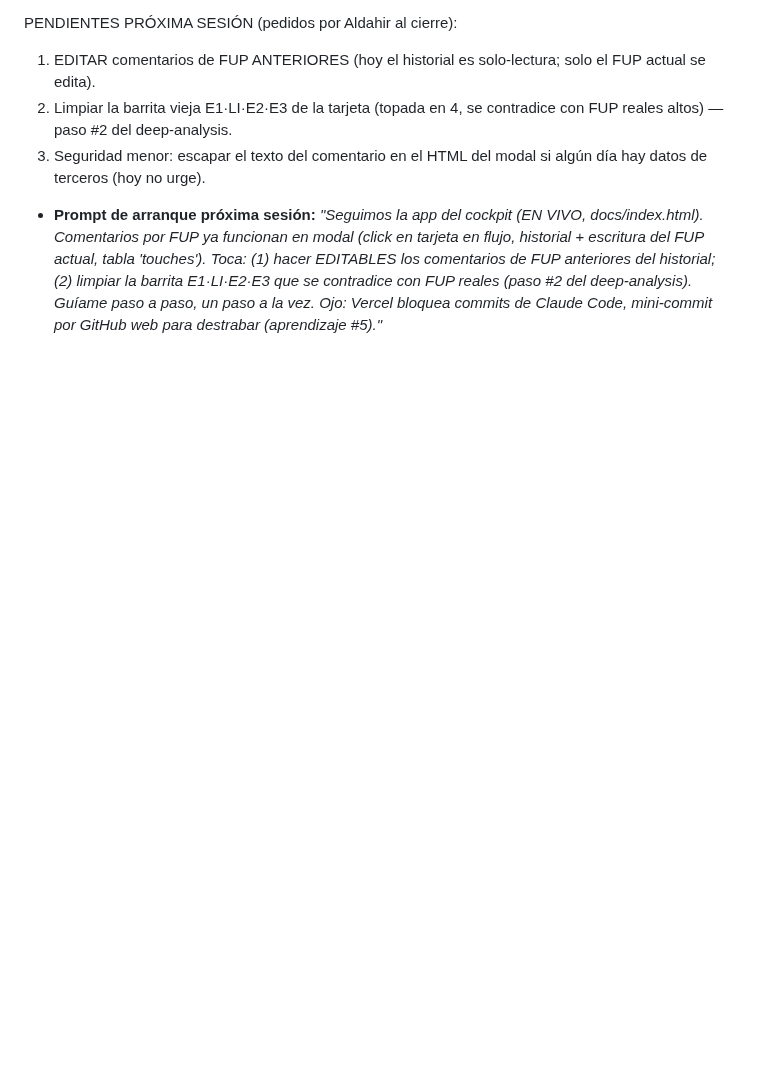
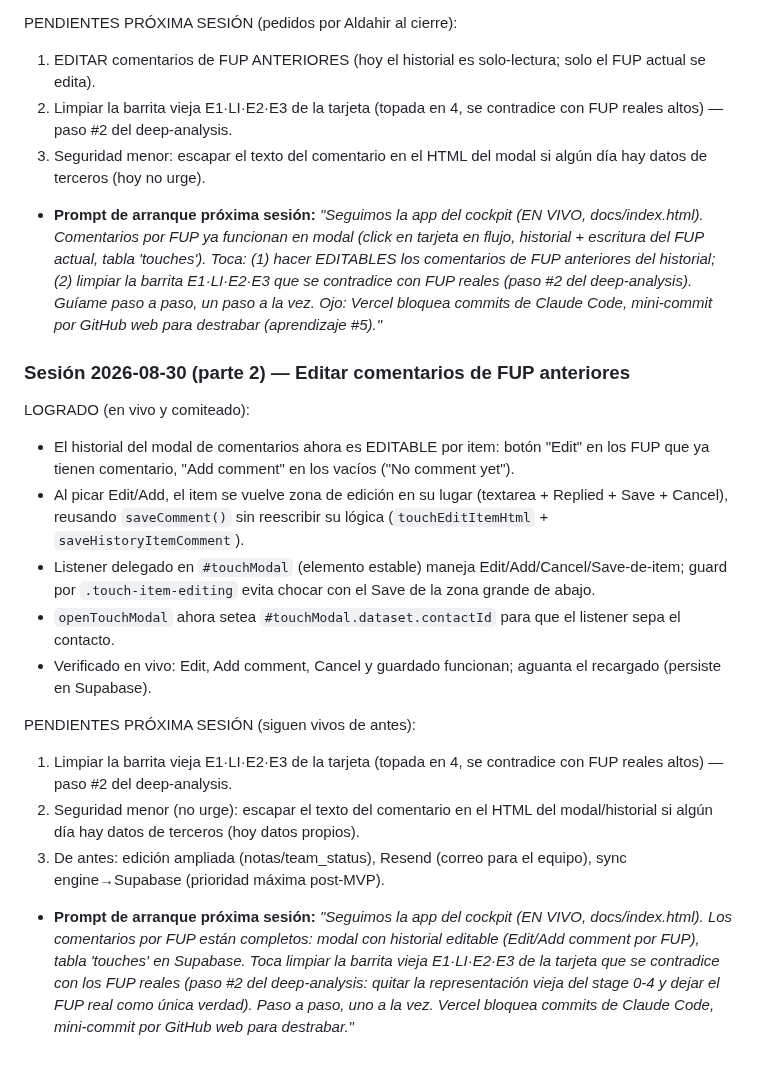
Before and after one commit to Aldchiw/prima-gtm-skills, a Markdown page: app-cockpit-log.md, the part around the change. GitHub-like rendering; blank space fills up the shorter version.

Commit message:
docs: bitacora sesion 2026-08-30 parte 2 - editar comentarios de FUP anteriores

```diff
--- a/app-cockpit-log.md
+++ b/app-cockpit-log.md
@@ -158,3 +158,19 @@ PENDIENTES PRÓXIMA SESIÓN (pedidos por Aldahir al cierre):
 
 - **Prompt de arranque próxima sesión:**
   _"Seguimos la app del cockpit (EN VIVO, docs/index.html). Comentarios por FUP ya funcionan en modal (click en tarjeta en flujo, historial + escritura del FUP actual, tabla 'touches'). Toca: (1) hacer EDITABLES los comentarios de FUP anteriores del historial; (2) limpiar la barrita E1·LI·E2·E3 que se contradice con FUP reales (paso #2 del deep-analysis). Guíame paso a paso, un paso a la vez. Ojo: Vercel bloquea commits de Claude Code, mini-commit por GitHub web para destrabar (aprendizaje #5)."_
+
+### Sesión 2026-08-30 (parte 2) — Editar comentarios de FUP anteriores
+LOGRADO (en vivo y comiteado):
+- El historial del modal de comentarios ahora es EDITABLE por item: botón "Edit" en los FUP que ya tienen comentario, "Add comment" en los vacíos ("No comment yet").
+- Al picar Edit/Add, el item se vuelve zona de edición en su lugar (textarea + Replied + Save + Cancel), reusando `saveComment()` sin reescribir su lógica (`touchEditItemHtml` + `saveHistoryItemComment`).
+- Listener delegado en `#touchModal` (elemento estable) maneja Edit/Add/Cancel/Save-de-item; guard por `.touch-item-editing` evita chocar con el Save de la zona grande de abajo.
+- `openTouchModal` ahora setea `#touchModal.dataset.contactId` para que el listener sepa el contacto.
+- Verificado en vivo: Edit, Add comment, Cancel y guardado funcionan; aguanta el recargado (persiste en Supabase).
+
+PENDIENTES PRÓXIMA SESIÓN (siguen vivos de antes):
+1. Limpiar la barrita vieja E1·LI·E2·E3 de la tarjeta (topada en 4, se contradice con FUP reales altos) — paso #2 del deep-analysis.
+2. Seguridad menor (no urge): escapar el texto del comentario en el HTML del modal/historial si algún día hay datos de terceros (hoy datos propios).
+3. De antes: edición ampliada (notas/team_status), Resend (correo para el equipo), sync engine→Supabase (prioridad máxima post-MVP).
+
+- **Prompt de arranque próxima sesión:**
+  _"Seguimos la app del cockpit (EN VIVO, docs/index.html). Los comentarios por FUP están completos: modal con historial editable (Edit/Add comment por FUP), tabla 'touches' en Supabase. Toca limpiar la barrita vieja E1·LI·E2·E3 de la tarjeta que se contradice con los FUP reales (paso #2 del deep-analysis: quitar la representación vieja del stage 0-4 y dejar el FUP real como única verdad). Paso a paso, uno a la vez. Vercel bloquea commits de Claude Code, mini-commit por GitHub web para destrabar."_
```
